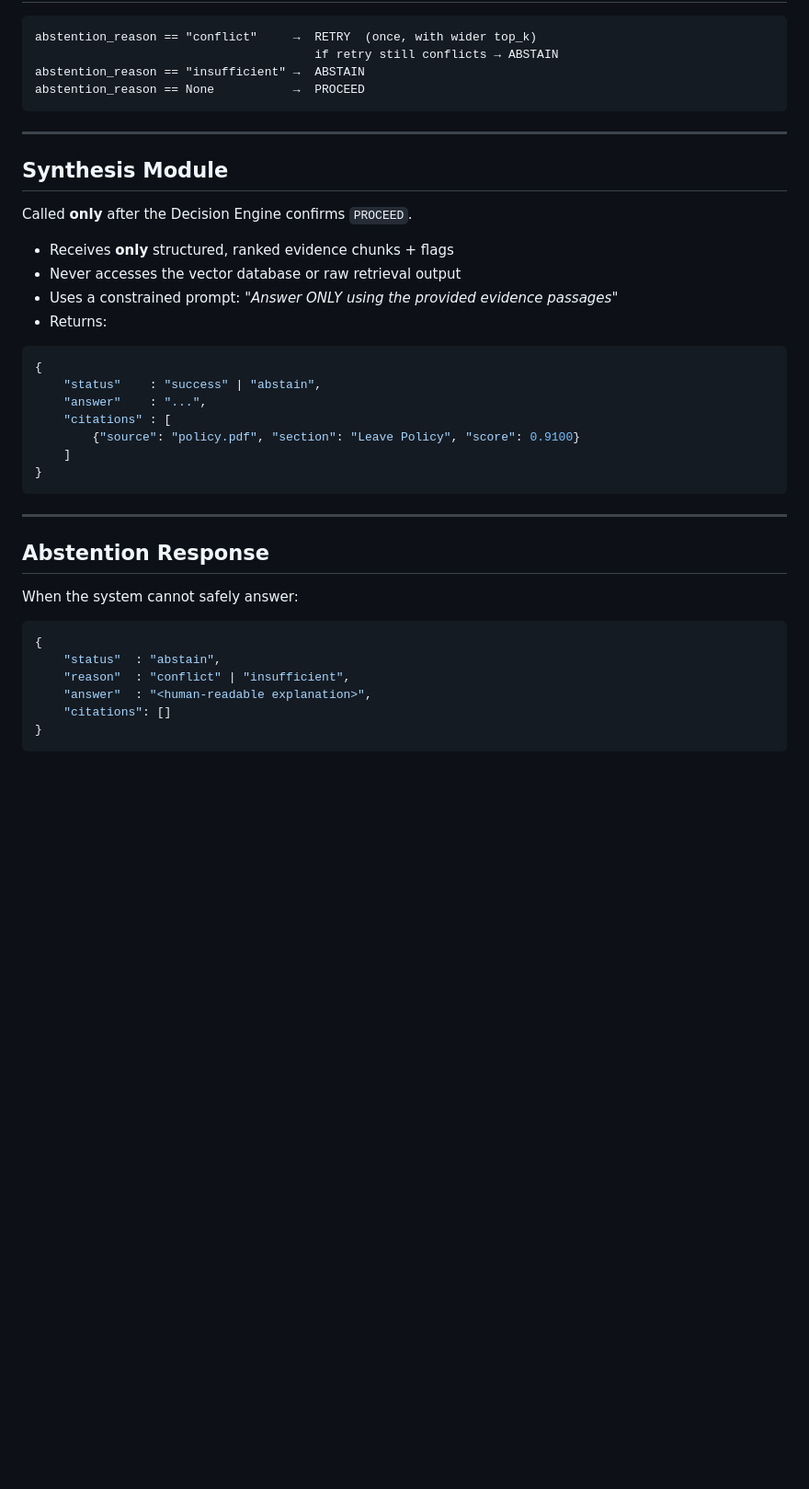
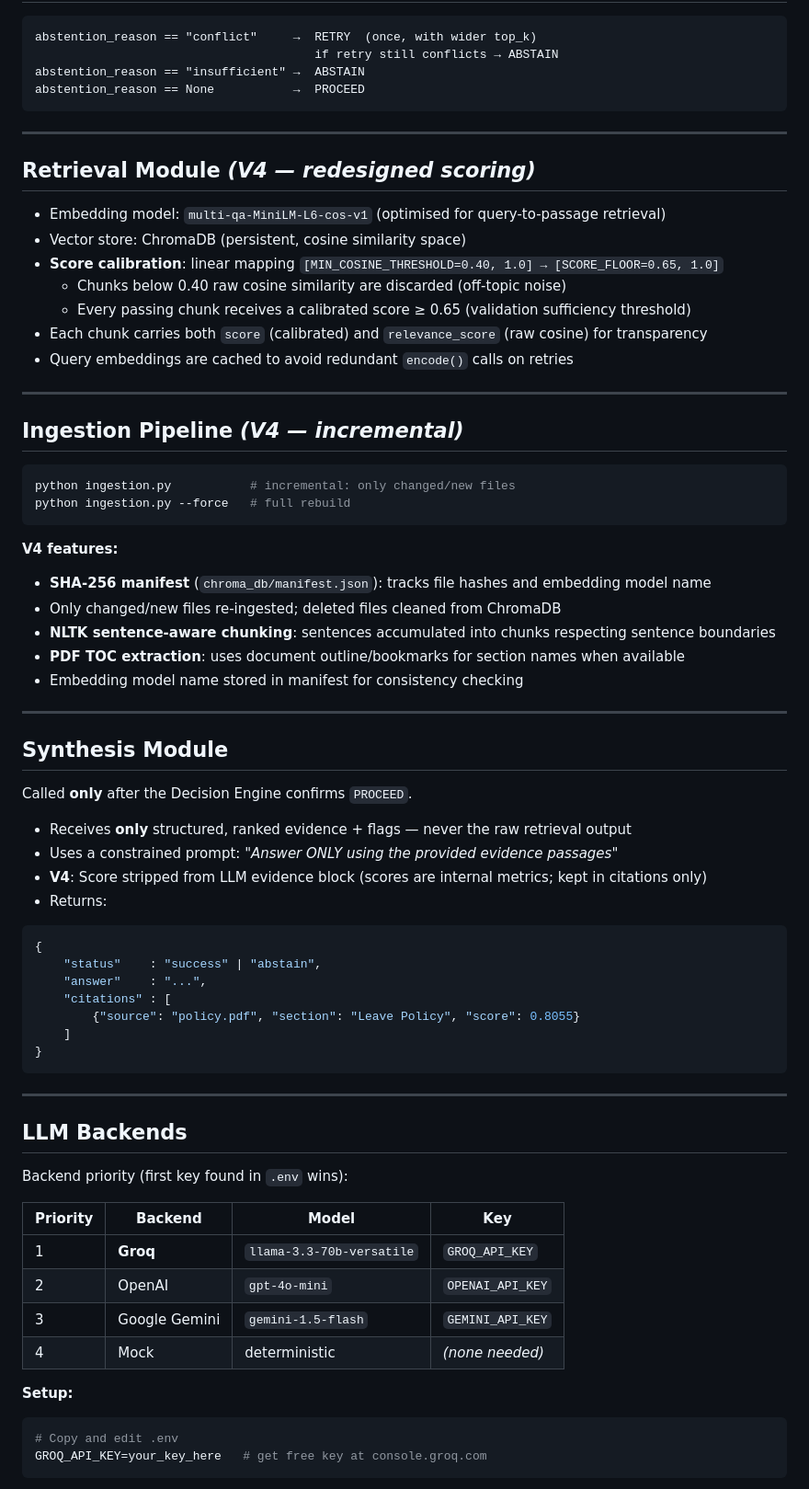
Before and after one commit to jonan19/Trust-Before-Text-A-Verifiable-Multi-Step-RAG-System-for-Question-Answering, a Markdown page: Readme.md, the part around one of its changes. Shown at 92% size. Rendered like a GitHub page; blank space fills up the shorter version.

````diff
--- a/Readme.md
+++ b/Readme.md
@@ -104,13 +126,41 @@ abstention_reason == None           →  PROCEED
 
 ---
 
+## Retrieval Module *(V4 — redesigned scoring)*
+
+- Embedding model: `multi-qa-MiniLM-L6-cos-v1` (optimised for query-to-passage retrieval)
+- Vector store: ChromaDB (persistent, cosine similarity space)
+- **Score calibration**: linear mapping `[MIN_COSINE_THRESHOLD=0.40, 1.0] → [SCORE_FLOOR=0.65, 1.0]`
+  - Chunks below 0.40 raw cosine similarity are discarded (off-topic noise)
+  - Every passing chunk receives a calibrated score ≥ 0.65 (validation sufficiency threshold)
+- Each chunk carries both `score` (calibrated) and `relevance_score` (raw cosine) for transparency
+- Query embeddings are cached to avoid redundant `encode()` calls on retries
+
+---
+
+## Ingestion Pipeline *(V4 — incremental)*
+
+```bash
+python ingestion.py           # incremental: only changed/new files
+python ingestion.py --force   # full rebuild
+```
+
+**V4 features:**
+- **SHA-256 manifest** (`chroma_db/manifest.json`): tracks file hashes and embedding model name
+- Only changed/new files re-ingested; deleted files cleaned from ChromaDB
+- **NLTK sentence-aware chunking**: sentences accumulated into chunks respecting sentence boundaries
+- **PDF TOC extraction**: uses document outline/bookmarks for section names when available
+- Embedding model name stored in manifest for consistency checking
+
+---
+
 ## Synthesis Module
 
 Called **only** after the Decision Engine confirms `PROCEED`.
 
-- Receives **only** structured, ranked evidence chunks + flags
-- Never accesses the vector database or raw retrieval output
+- Receives **only** structured, ranked evidence + flags — never the raw retrieval output
 - Uses a constrained prompt: *"Answer ONLY using the provided evidence passages"*
+- **V4**: Score stripped from LLM evidence block (scores are internal metrics; kept in citations only)
 - Returns:
 
 ```python
@@ -118,22 +168,26 @@ Called **only** after the Decision Engine confirms `PROCEED`.
     "status"    : "success" | "abstain",
     "answer"    : "...",
     "citations" : [
-        {"source": "policy.pdf", "section": "Leave Policy", "score": 0.9100}
+        {"source": "policy.pdf", "section": "Leave Policy", "score": 0.8055}
     ]
 }
 ```
 
 ---
 
-## Abstention Response
+## LLM Backends
 
-When the system cannot safely answer:
+Backend priority (first key found in `.env` wins):
 
-```python
-{
-    "status"  : "abstain",
-    "reason"  : "conflict" | "insufficient",
-    "answer"  : "<human-readable explanation>",
-    "citations": []
-}
+| Priority | Backend | Model | Key |
+|---|---|---|---|
+| 1 | **Groq** | `llama-3.3-70b-versatile` | `GROQ_API_KEY` |
+| 2 | OpenAI | `gpt-4o-mini` | `OPENAI_API_KEY` |
+| 3 | Google Gemini | `gemini-1.5-flash` | `GEMINI_API_KEY` |
+| 4 | Mock | deterministic | *(none needed)* |
+
+**Setup:**
+```bash
+# Copy and edit .env
+GROQ_API_KEY=your_key_here   # get free key at console.groq.com
 ```
````
Also changed, not shown: other parts of Readme.md (+99 -88 lines).
